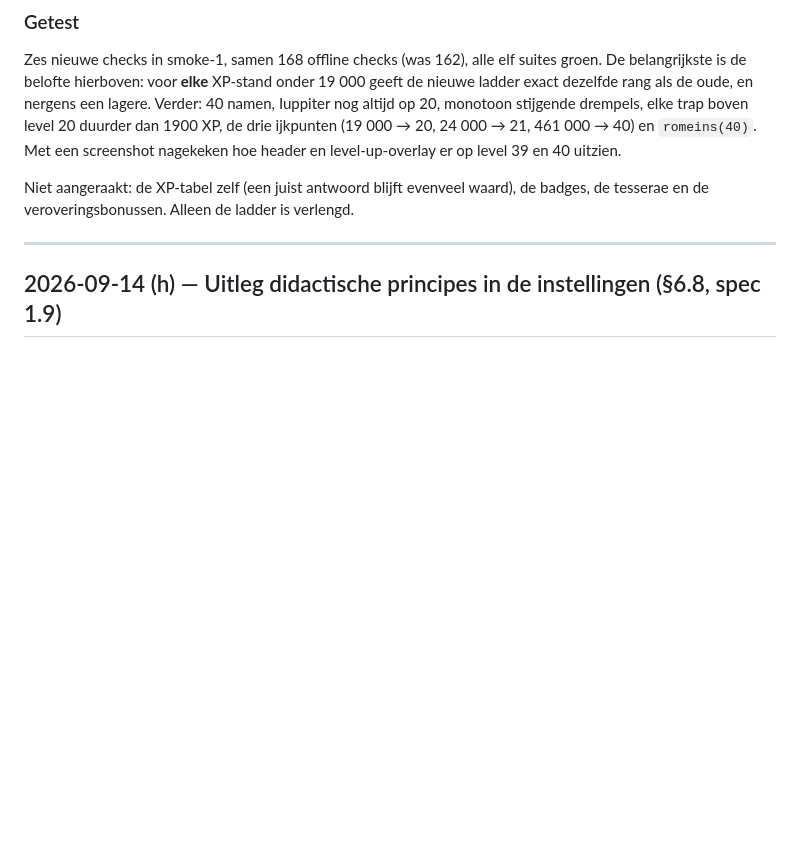
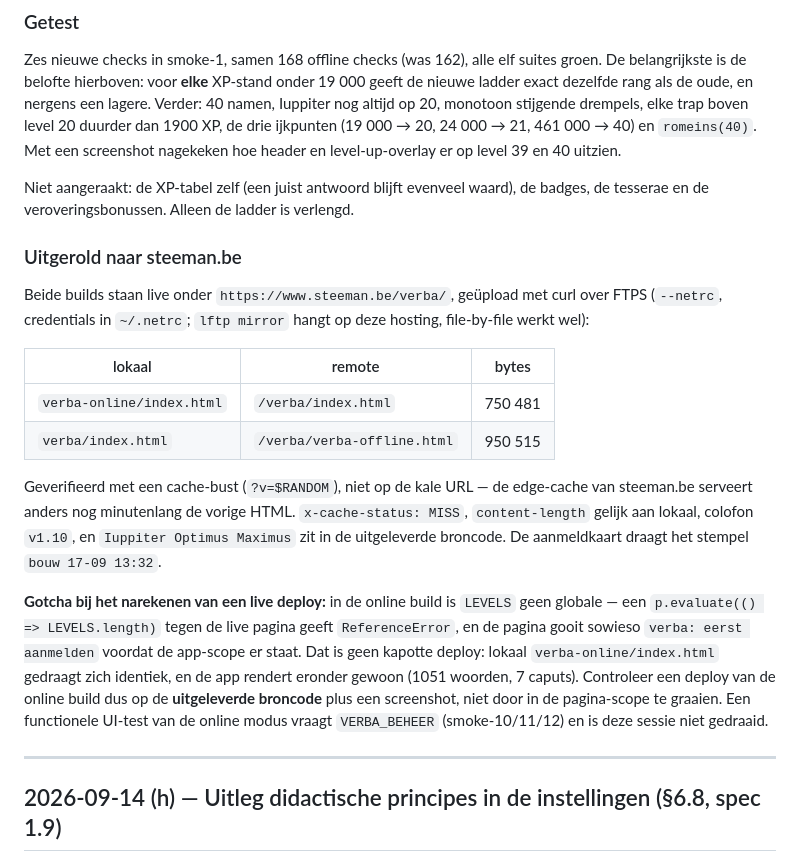
Before and after one commit to steemandavid/latijn-studietool, a Markdown page: changelog.md, the part around the change. Rendered like a GitHub page; blank space fills up the shorter version.

Commit message:
Changelog: de uitrol van spec 1.10 naar steeman.be
Beide builds staan live. Met de gotcha erbij: de online build heeft geen globale
LEVELS en gooit "eerst aanmelden", dus een live deploy check je op de uitgeleverde
broncode en een screenshot, niet vanuit de pagina-scope.

Co-Authored-By: Claude Opus 5 <noreply@anthropic.com>

```diff
--- a/changelog.md
+++ b/changelog.md
@@ -68,6 +68,30 @@ Met een screenshot nagekeken hoe header en level-up-overlay er op level 39 en 40
 
 Niet aangeraakt: de XP-tabel zelf (een juist antwoord blijft evenveel waard), de badges,
 de tesserae en de veroveringsbonussen. Alleen de ladder is verlengd.
+
+### Uitgerold naar steeman.be
+Beide builds staan live onder `https://www.steeman.be/verba/`, geüpload met curl over FTPS
+(`--netrc`, credentials in `~/.netrc`; `lftp mirror` hangt op deze hosting, file-by-file
+werkt wel):
+
+| lokaal | remote | bytes |
+| --- | --- | --- |
+| `verba-online/index.html` | `/verba/index.html` | 750 481 |
+| `verba/index.html` | `/verba/verba-offline.html` | 950 515 |
+
+Geverifieerd met een cache-bust (`?v=$RANDOM`), niet op de kale URL — de edge-cache van
+steeman.be serveert anders nog minutenlang de vorige HTML. `x-cache-status: MISS`,
+`content-length` gelijk aan lokaal, colofon `v1.10`, en `Iuppiter Optimus Maximus` zit in
+de uitgeleverde broncode. De aanmeldkaart draagt het stempel `bouw 17-09 13:32`.
+
+**Gotcha bij het narekenen van een live deploy:** in de online build is `LEVELS` geen
+globale — een `p.evaluate(() => LEVELS.length)` tegen de live pagina geeft
+`ReferenceError`, en de pagina gooit sowieso `verba: eerst aanmelden` voordat de app-scope
+er staat. Dat is geen kapotte deploy: lokaal `verba-online/index.html` gedraagt zich
+identiek, en de app rendert eronder gewoon (1051 woorden, 7 caputs). Controleer een deploy
+van de online build dus op de **uitgeleverde broncode** plus een screenshot, niet door in
+de pagina-scope te graaien. Een functionele UI-test van de online modus vraagt
+`VERBA_BEHEER` (smoke-10/11/12) en is deze sessie niet gedraaid.
 
 ---
 
```
